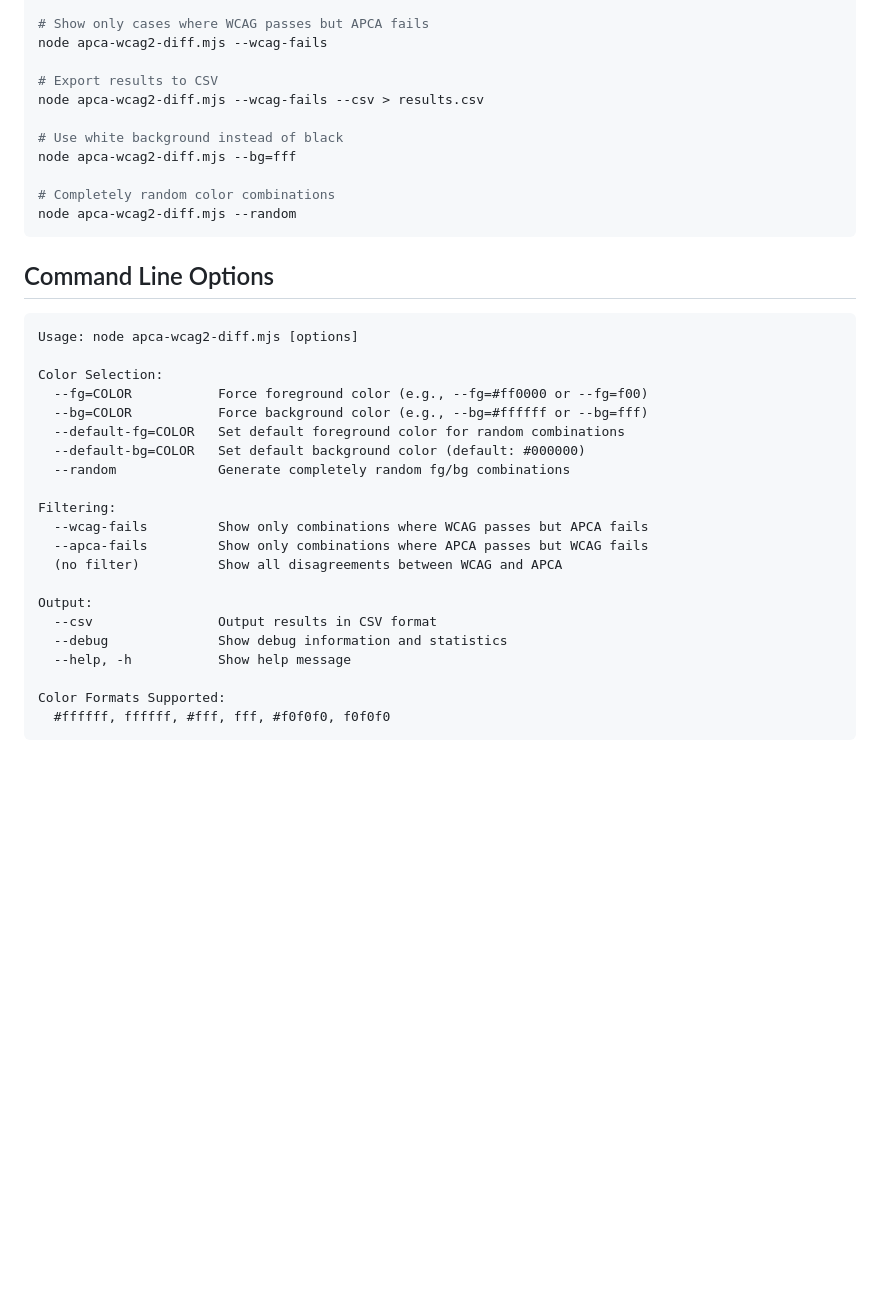
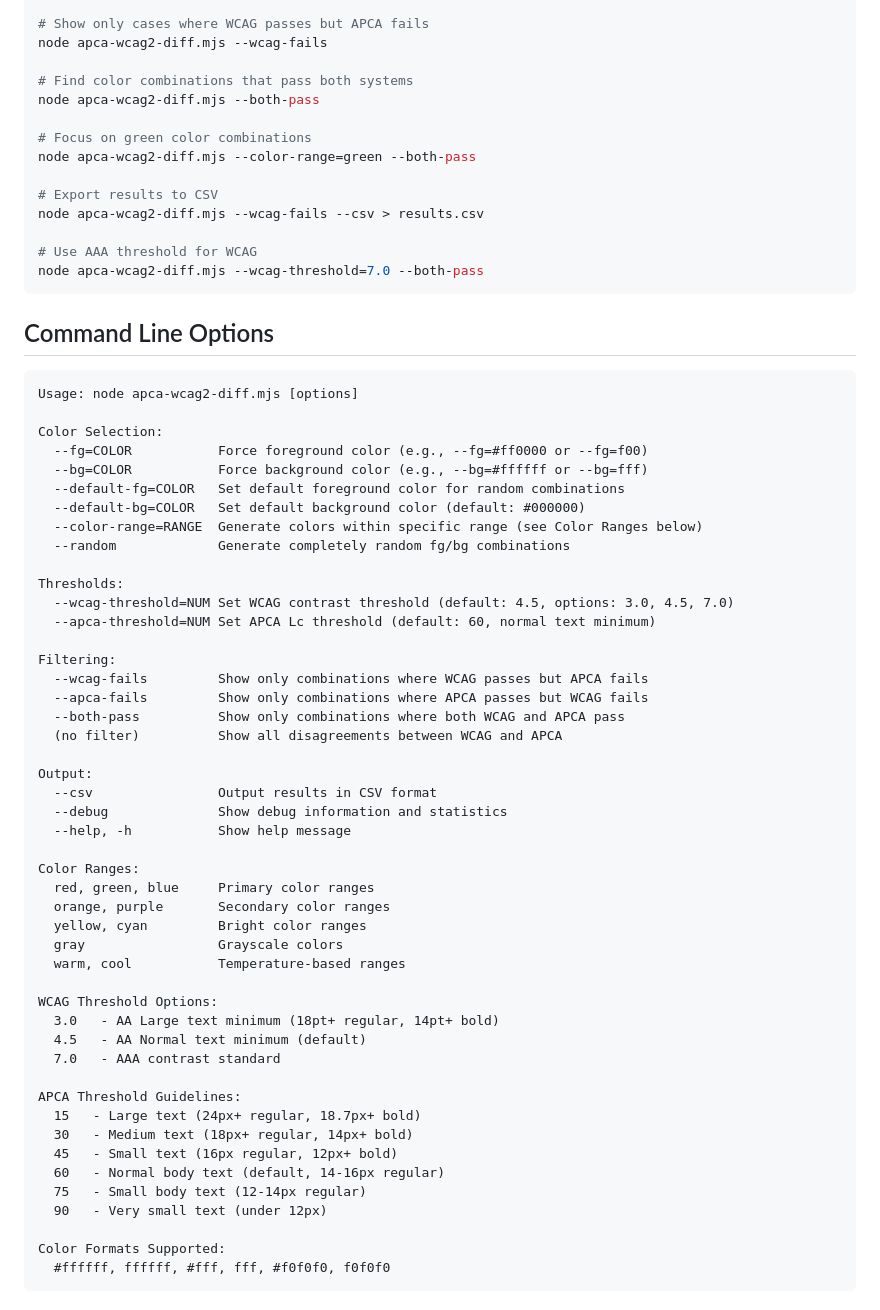
Before and after one commit to mgifford/apca-wcag2, a Markdown page: README.md, the part around the change printed below. Rendered like a GitHub page; blank space fills up the shorter version.

````diff
--- a/README.md
+++ b/README.md
@@ -34,14 +36,17 @@ node apca-wcag2-diff.mjs
 # Show only cases where WCAG passes but APCA fails
 node apca-wcag2-diff.mjs --wcag-fails
 
+# Find color combinations that pass both systems
+node apca-wcag2-diff.mjs --both-pass
+
+# Focus on green color combinations
+node apca-wcag2-diff.mjs --color-range=green --both-pass
+
 # Export results to CSV
 node apca-wcag2-diff.mjs --wcag-fails --csv > results.csv
 
-# Use white background instead of black
-node apca-wcag2-diff.mjs --bg=fff
-
-# Completely random color combinations
-node apca-wcag2-diff.mjs --random
+# Use AAA threshold for WCAG
+node apca-wcag2-diff.mjs --wcag-threshold=7.0 --both-pass
 ```
 
 ## Command Line Options
@@ -54,17 +59,43 @@ Color Selection:
   --bg=COLOR           Force background color (e.g., --bg=#ffffff or --bg=fff)
   --default-fg=COLOR   Set default foreground color for random combinations
   --default-bg=COLOR   Set default background color (default: #000000)
+  --color-range=RANGE  Generate colors within specific range (see Color Ranges below)
   --random             Generate completely random fg/bg combinations
+
+Thresholds:
+  --wcag-threshold=NUM Set WCAG contrast threshold (default: 4.5, options: 3.0, 4.5, 7.0)
+  --apca-threshold=NUM Set APCA Lc threshold (default: 60, normal text minimum)
 
 Filtering:
   --wcag-fails         Show only combinations where WCAG passes but APCA fails
   --apca-fails         Show only combinations where APCA passes but WCAG fails
+  --both-pass          Show only combinations where both WCAG and APCA pass
   (no filter)          Show all disagreements between WCAG and APCA
 
 Output:
   --csv                Output results in CSV format
   --debug              Show debug information and statistics
   --help, -h           Show help message
+
+Color Ranges:
+  red, green, blue     Primary color ranges
+  orange, purple       Secondary color ranges
+  yellow, cyan         Bright color ranges
+  gray                 Grayscale colors
+  warm, cool           Temperature-based ranges
+
+WCAG Threshold Options:
+  3.0   - AA Large text minimum (18pt+ regular, 14pt+ bold)
+  4.5   - AA Normal text minimum (default)
+  7.0   - AAA contrast standard
+
+APCA Threshold Guidelines:
+  15   - Large text (24px+ regular, 18.7px+ bold)
+  30   - Medium text (18px+ regular, 14px+ bold)
+  45   - Small text (16px regular, 12px+ bold)
+  60   - Normal body text (default, 14-16px regular)
+  75   - Small body text (12-14px regular)
+  90   - Very small text (under 12px)
 
 Color Formats Supported:
   #ffffff, ffffff, #fff, fff, #f0f0f0, f0f0f0
````
Also changed, not shown: other parts of README.md (+119 -27 lines).
